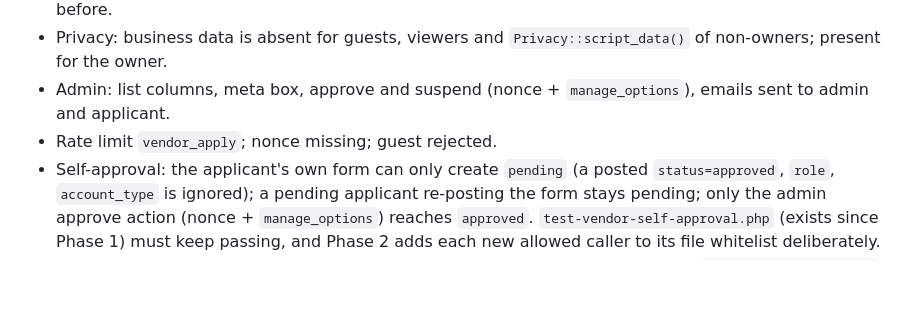
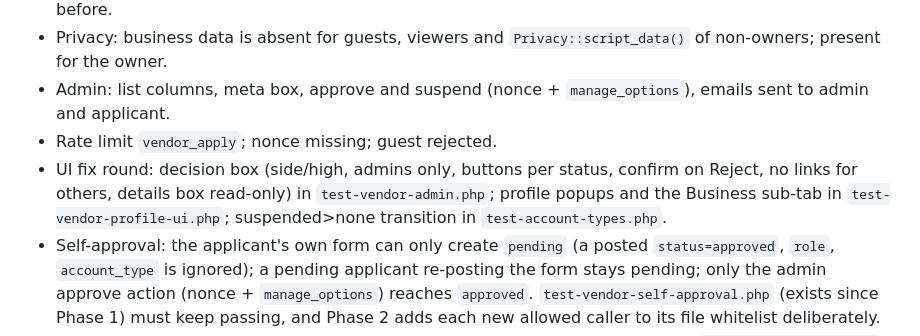
Before and after one commit to singla25/Nexora, a Markdown page: docs/TEST_PLAN.md, the part around the change. Drawn GitHub-style; blank space fills up the shorter version.

```diff
--- a/docs/TEST_PLAN.md
+++ b/docs/TEST_PLAN.md
@@ -27,6 +27,7 @@ Done: baseline, environment check, SPEC and TEST_PLAN. No code.
 - Privacy: business data is absent for guests, viewers and `Privacy::script_data()` of non-owners; present for the owner.
 - Admin: list columns, meta box, approve and suspend (nonce + `manage_options`), emails sent to admin and applicant.
 - Rate limit `vendor_apply`; nonce missing; guest rejected.
+- UI fix round: decision box (side/high, admins only, buttons per status, confirm on Reject, no links for others, details box read-only) in `test-vendor-admin.php`; profile popups and the Business sub-tab in `test-vendor-profile-ui.php`; suspended>none transition in `test-account-types.php`.
 - Self-approval: the applicant's own form can only create `pending` (a posted `status=approved`, `role`, `account_type` is ignored); a pending applicant re-posting the form stays pending; only the admin approve action (nonce + `manage_options`) reaches `approved`. `test-vendor-self-approval.php` (exists since Phase 1) must keep passing, and Phase 2 adds each new allowed caller to its file whitelist deliberately.
 - Earnings by status: suspended vendor keeps read-only history without the role (`test-account-types.php`).
 
```
Also changed, not shown: docs/SPEC.md (+4 -2 lines).
